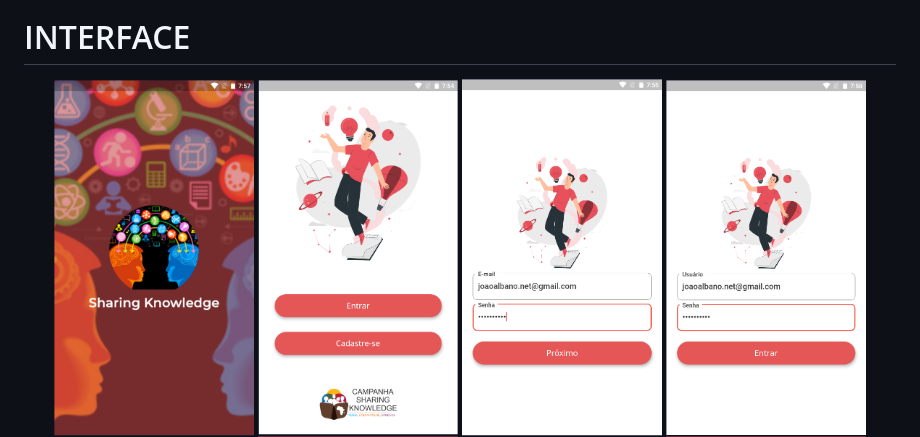
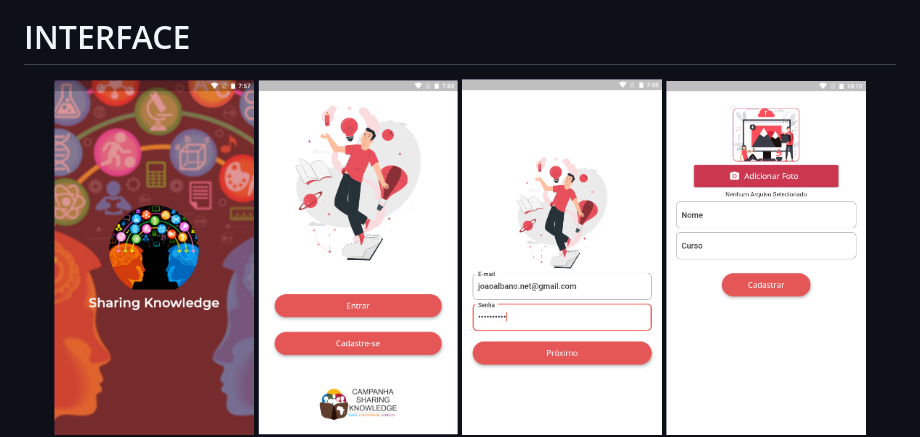
Before and after one commit to jhonyred/SharingKnowledge-escola-interativa-, a Markdown page: README.md, the part around the change. Rendered like a GitHub page; pictures changed too: designer_de_interface/cadastro2.png (added).

```diff
--- a/README.md
+++ b/README.md
@@ -44,6 +44,7 @@ xxxxxxxxxxxx
   <img src="designer_de_interface/abertura.png" alt=”some text” width=200 height=400>
   <img src="designer_de_interface/tela 2.png" alt=”some text” width=200 height=400>
   <img src="designer_de_interface/cadastro.png" alt=”some text” width=200 height=400>
+  <img src="designer_de_interface/cadastro2.png" alt=”some text” width=200 height=400>
   <img src="designer_de_interface/entrar.png" alt=”some text” width=200 height=400>
   <img src="designer_de_interface/home.png" alt=”some text” width=200 height=400>
   <img src="designer_de_interface/busca.png" alt=”some text” width=200 height=400>
```
